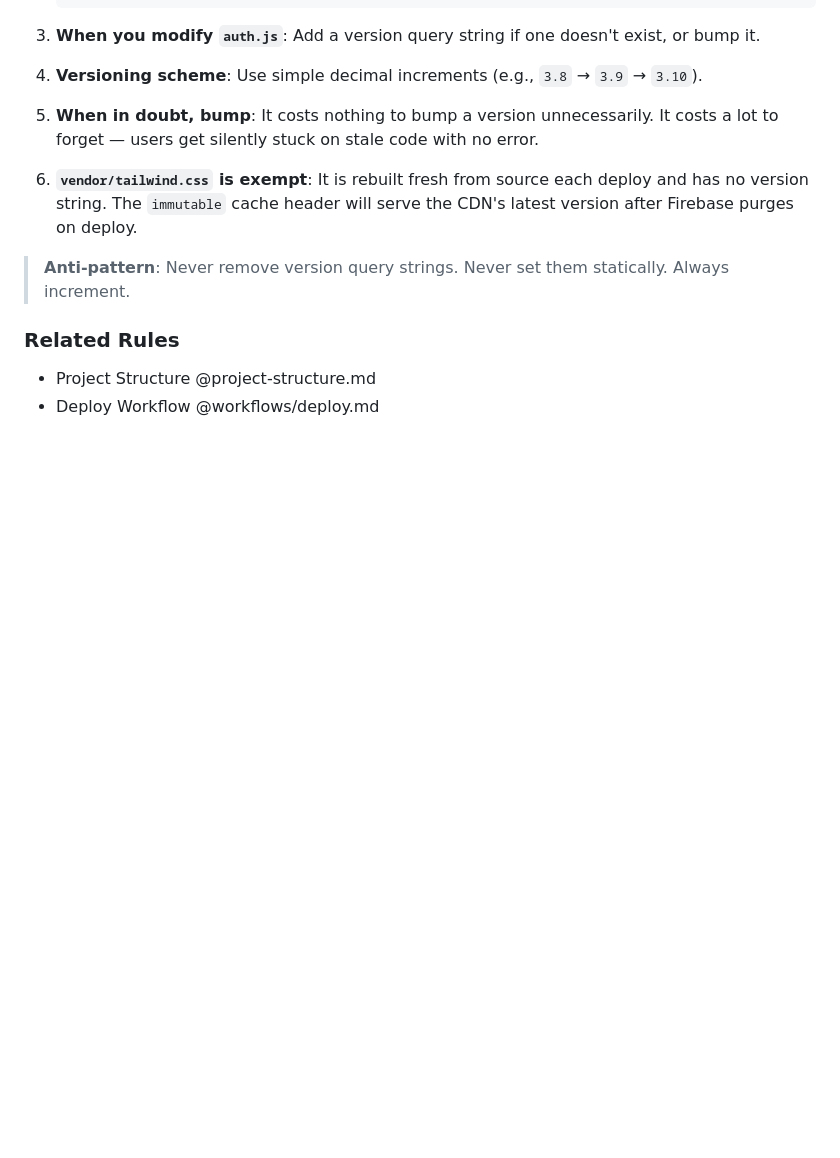
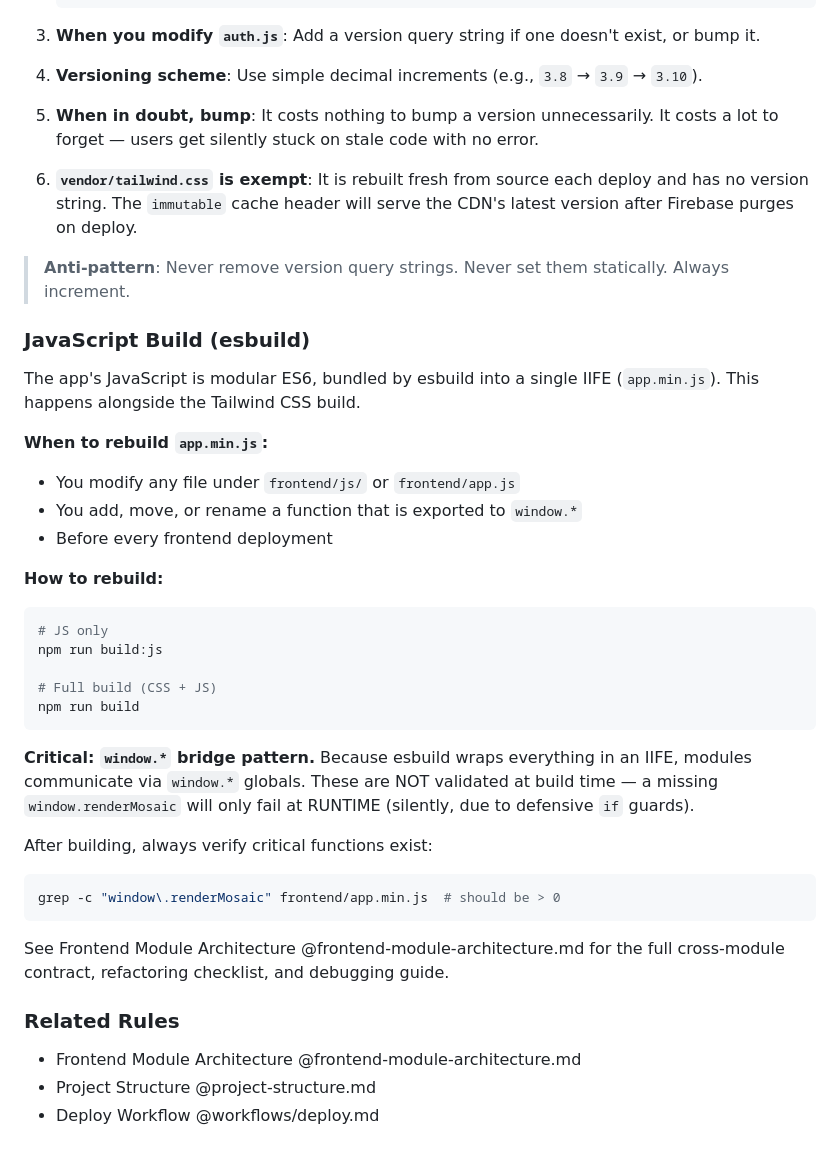
Before and after one commit to amura2406/brickify, a Markdown page: .agents/rules/frontend-build-conventions.md, the part around the change. Rendered like a GitHub page; blank space fills up the shorter version.

````diff
--- a/.agents/rules/frontend-build-conventions.md
+++ b/.agents/rules/frontend-build-conventions.md
@@ -107,6 +107,38 @@ This project uses a **two-tier caching architecture**:
 
 > **Anti-pattern**: Never remove version query strings. Never set them statically. Always increment.
 
+### JavaScript Build (esbuild)
+
+The app's JavaScript is modular ES6, bundled by esbuild into a single IIFE (`app.min.js`).
+This happens alongside the Tailwind CSS build.
+
+**When to rebuild `app.min.js`:**
+- You modify any file under `frontend/js/` or `frontend/app.js`
+- You add, move, or rename a function that is exported to `window.*`
+- Before every frontend deployment
+
+**How to rebuild:**
+```bash
+# JS only
+npm run build:js
+
+# Full build (CSS + JS)
+npm run build
+```
+
+**Critical: `window.*` bridge pattern.** Because esbuild wraps everything in an IIFE, modules
+communicate via `window.*` globals. These are NOT validated at build time — a missing
+`window.renderMosaic` will only fail at RUNTIME (silently, due to defensive `if` guards).
+
+After building, always verify critical functions exist:
+```bash
+grep -c "window\.renderMosaic" frontend/app.min.js  # should be > 0
+```
+
+See Frontend Module Architecture @frontend-module-architecture.md for the full cross-module
+contract, refactoring checklist, and debugging guide.
+
 ### Related Rules
+- Frontend Module Architecture @frontend-module-architecture.md
 - Project Structure @project-structure.md
 - Deploy Workflow @workflows/deploy.md
````
Also changed, not shown: .agents/workflows/deploy.md (+26 -0 lines).
